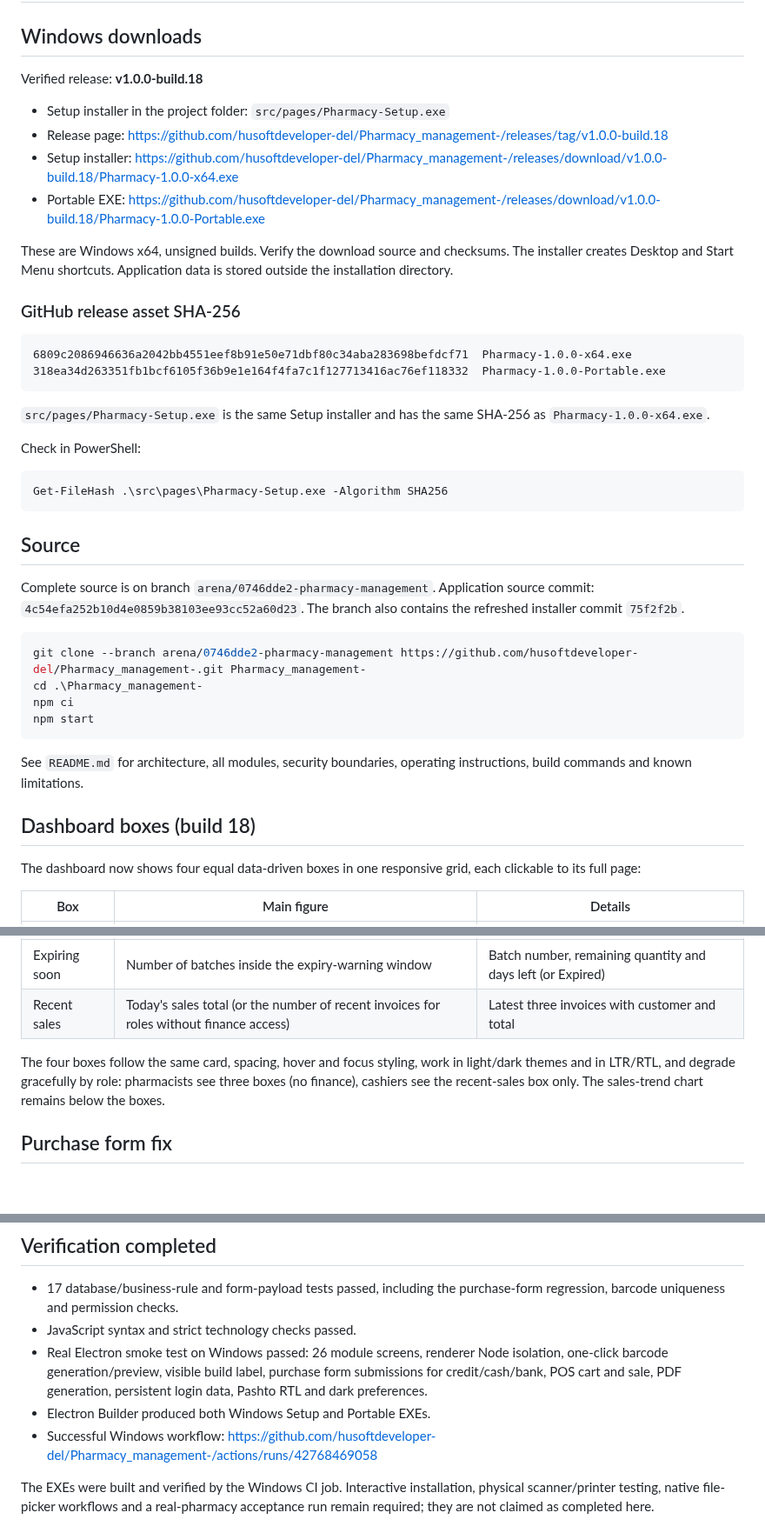
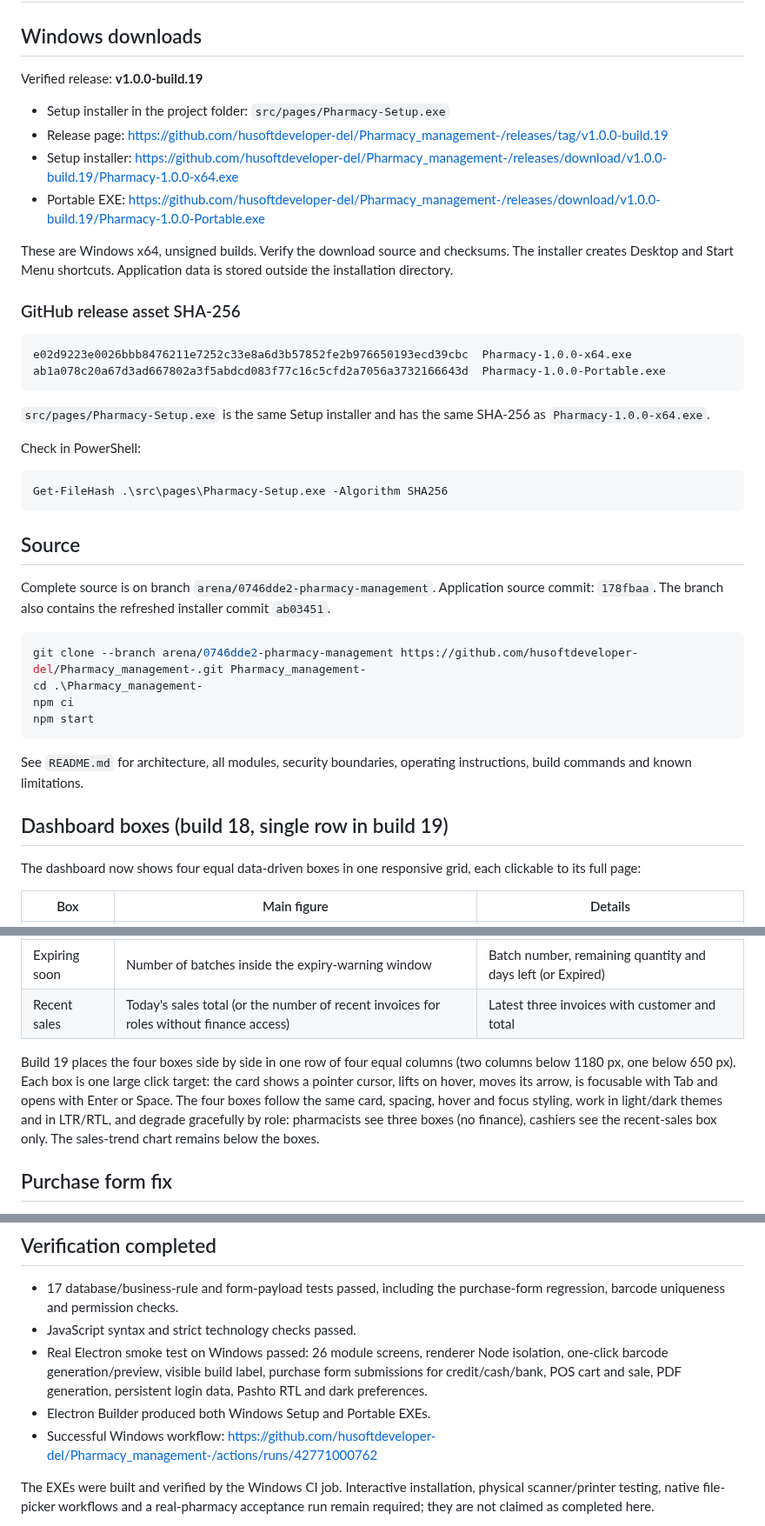
Before and after one commit to husoftdeveloper-del/Pharmacy_management-, a Markdown page: DELIVERY.md, 3 parts joined by grey strips. Shown at 87% size. GitHub-like rendering; blank space fills up the shorter version.

````diff
--- a/DELIVERY.md
+++ b/DELIVERY.md
@@ -2,20 +2,20 @@
 
 ## Windows downloads
 
-Verified release: **v1.0.0-build.18**
+Verified release: **v1.0.0-build.19**
 
 - Setup installer in the project folder: `src/pages/Pharmacy-Setup.exe`
-- Release page: https://github.com/husoftdeveloper-del/Pharmacy_management-/releases/tag/v1.0.0-build.18
-- Setup installer: https://github.com/husoftdeveloper-del/Pharmacy_management-/releases/download/v1.0.0-build.18/Pharmacy-1.0.0-x64.exe
-- Portable EXE: https://github.com/husoftdeveloper-del/Pharmacy_management-/releases/download/v1.0.0-build.18/Pharmacy-1.0.0-Portable.exe
+- Release page: https://github.com/husoftdeveloper-del/Pharmacy_management-/releases/tag/v1.0.0-build.19
+- Setup installer: https://github.com/husoftdeveloper-del/Pharmacy_management-/releases/download/v1.0.0-build.19/Pharmacy-1.0.0-x64.exe
+- Portable EXE: https://github.com/husoftdeveloper-del/Pharmacy_management-/releases/download/v1.0.0-build.19/Pharmacy-1.0.0-Portable.exe
 
 These are Windows x64, unsigned builds. Verify the download source and checksums. The installer creates Desktop and Start Menu shortcuts. Application data is stored outside the installation directory.
 
 ### GitHub release asset SHA-256
 
 ```text
-6809c2086946636a2042bb4551eef8b91e50e71dbf80c34aba283698befdcf71  Pharmacy-1.0.0-x64.exe
-318ea34d263351fb1bcf6105f36b9e1e164f4fa7c1f127713416ac76ef118332  Pharmacy-1.0.0-Portable.exe
+e02d9223e0026bbb8476211e7252c33e8a6d3b57852fe2b976650193ecd39cbc  Pharmacy-1.0.0-x64.exe
+ab1a078c20a67d3ad667802a3f5abdcd083f77c16c5cfd2a7056a3732166643d  Pharmacy-1.0.0-Portable.exe
 ```
 
 `src/pages/Pharmacy-Setup.exe` is the same Setup installer and has the same SHA-256 as `Pharmacy-1.0.0-x64.exe`.
@@ -28,7 +28,7 @@ Get-FileHash .\src\pages\Pharmacy-Setup.exe -Algorithm SHA256
 
 ## Source
 
-Complete source is on branch `arena/0746dde2-pharmacy-management`. Application source commit: `4c54efa252b10d4e0859b38103ee93cc52a60d23`. The branch also contains the refreshed installer commit `75f2f2b`.
+Complete source is on branch `arena/0746dde2-pharmacy-management`. Application source commit: `178fbaa`. The branch also contains the refreshed installer commit `ab03451`.
 
 ```powershell
 git clone --branch arena/0746dde2-pharmacy-management https://github.com/husoftdeveloper-del/Pharmacy_management-.git Pharmacy_management-
@@ -39,7 +39,7 @@ npm start
 
 See `README.md` for architecture, all modules, security boundaries, operating instructions, build commands and known limitations.
 
-## Dashboard boxes (build 18)
+## Dashboard boxes (build 18, single row in build 19)
 
 The dashboard now shows four equal data-driven boxes in one responsive grid, each clickable to its full page:
 
@@ -50,7 +50,7 @@ The dashboard now shows four equal data-driven boxes in one responsive grid, eac
 | Expiring soon | Number of batches inside the expiry-warning window | Batch number, remaining quantity and days left (or Expired) |
 | Recent sales | Today's sales total (or the number of recent invoices for roles without finance access) | Latest three invoices with customer and total |
 
-The four boxes follow the same card, spacing, hover and focus styling, work in light/dark themes and in LTR/RTL, and degrade gracefully by role: pharmacists see three boxes (no finance), cashiers see the recent-sales box only. The sales-trend chart remains below the boxes.
+Build 19 places the four boxes side by side in one row of four equal columns (two columns below 1180 px, one below 650 px). Each box is one large click target: the card shows a pointer cursor, lifts on hover, moves its arrow, is focusable with Tab and opens with Enter or Space. The four boxes follow the same card, spacing, hover and focus styling, work in light/dark themes and in LTR/RTL, and degrade gracefully by role: pharmacists see three boxes (no finance), cashiers see the recent-sales box only. The sales-trend chart remains below the boxes.
 
 ## Purchase form fix
 
@@ -70,7 +70,7 @@ Barcode Management now has an icon button inside the barcode input. Clicking it
 - JavaScript syntax and strict technology checks passed.
 - Real Electron smoke test on Windows passed: 26 module screens, renderer Node isolation, one-click barcode generation/preview, visible build label, purchase form submissions for credit/cash/bank, POS cart and sale, PDF generation, persistent login data, Pashto RTL and dark preferences.
 - Electron Builder produced both Windows Setup and Portable EXEs.
-- Successful Windows workflow: https://github.com/husoftdeveloper-del/Pharmacy_management-/actions/runs/42768469058
+- Successful Windows workflow: https://github.com/husoftdeveloper-del/Pharmacy_management-/actions/runs/42771000762
 
 The EXEs were built and verified by the Windows CI job. Interactive installation, physical scanner/printer testing, native file-picker workflows and a real-pharmacy acceptance run remain required; they are not claimed as completed here.
 
````
Also changed, not shown: README.md (+1 -1 lines).
